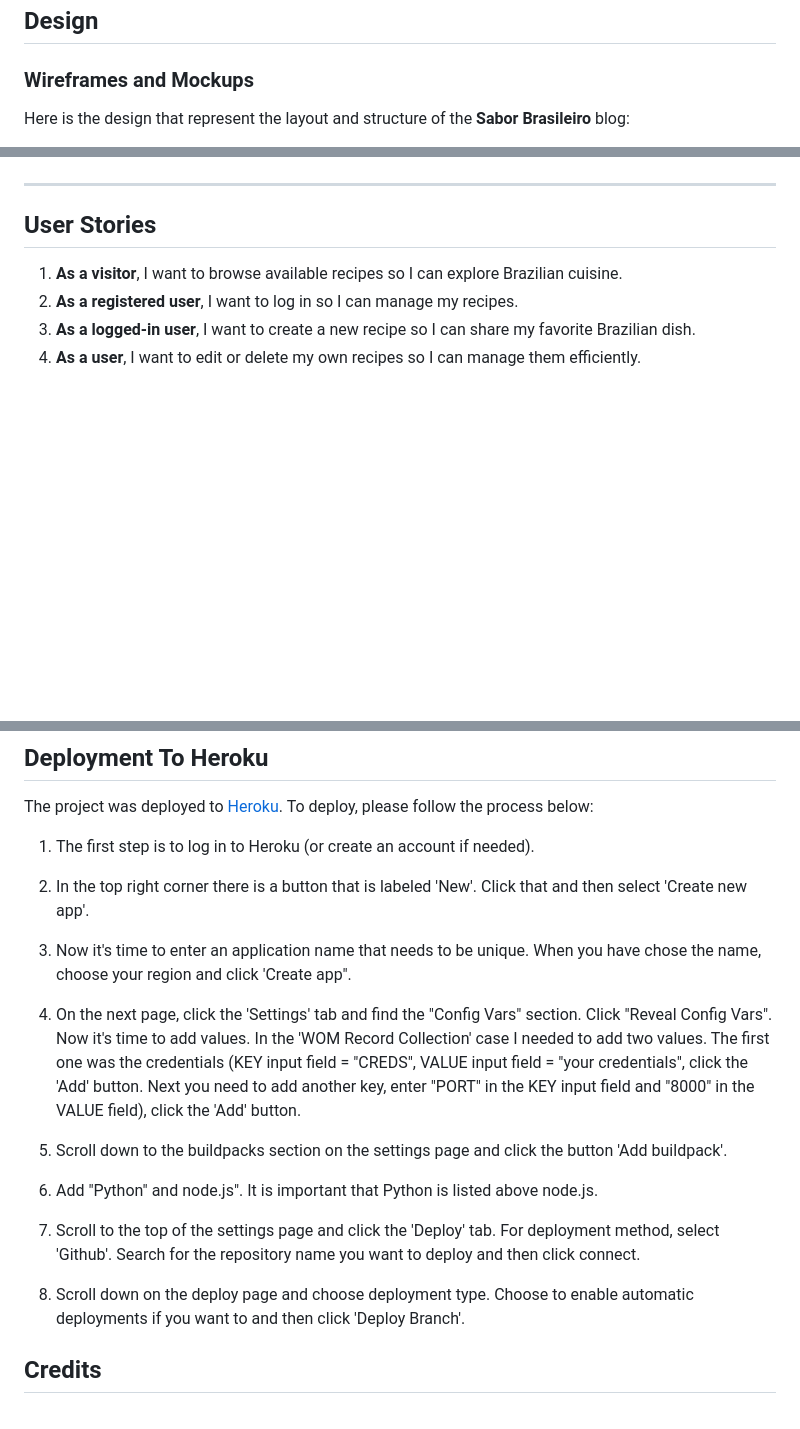
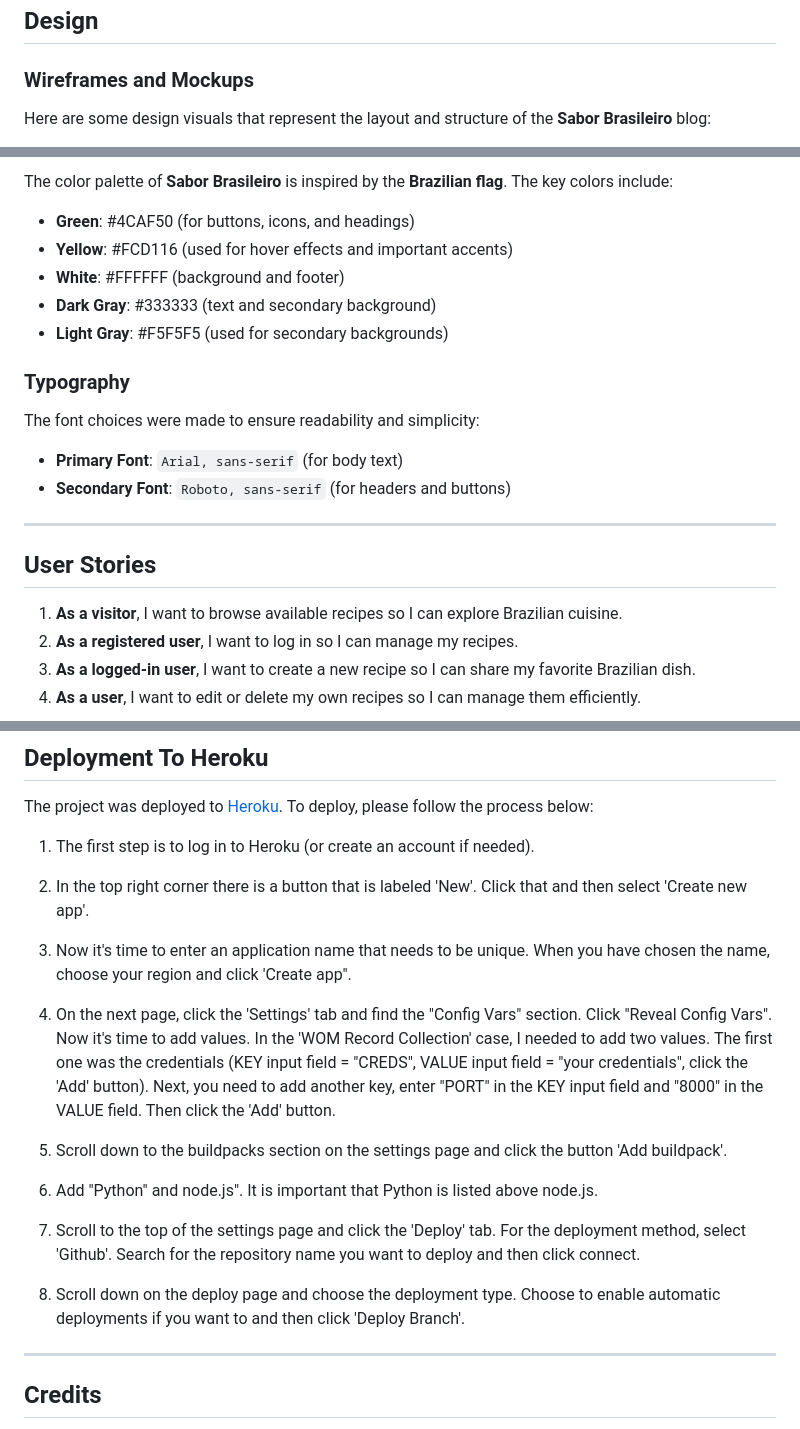
Before and after one commit to juliavolponi/django-blog-SaborBrasileiro, a Markdown page: README.md, 3 parts joined by grey strips. Drawn GitHub-style; blank space fills up the shorter version.

```diff
--- a/README.md
+++ b/README.md
@@ -53,5 +55,5 @@
 
 ### Wireframes and Mockups
 
-Here is the design that represent the layout and structure of the **Sabor Brasileiro** blog:
+Here are some design visuals that represent the layout and structure of the **Sabor Brasileiro** blog:
 
@@ -60,3 +74,17 @@ Here is the design that represent the layout and structure of the **Sabor Brasil
+The color palette of **Sabor Brasileiro** is inspired by the **Brazilian flag**. The key colors include:
+
+- **Green**: #4CAF50 (for buttons, icons, and headings)
+- **Yellow**: #FCD116 (used for hover effects and important accents)
+- **White**: #FFFFFF (background and footer)
+- **Dark Gray**: #333333 (text and secondary background)
+- **Light Gray**: #F5F5F5 (used for secondary backgrounds)
+
+### Typography
+
+The font choices were made to ensure readability and simplicity:
+
+- **Primary Font**: `Arial, sans-serif` (for body text)
+- **Secondary Font**: `Roboto, sans-serif` (for headers and buttons)
 
 ---
 
@@ -84,17 +112,19 @@ The project was deployed to [Heroku](https://www.heroku.com). To deploy, please
 
 2. In the top right corner there is a button that is labeled 'New'. Click that and then select 'Create new app'.
 
-3. Now it's time to enter an application name that needs to be unique. When you have chose the name, choose your region and click 'Create app".
+3. Now it's time to enter an application name that needs to be unique. When you have chosen the name, choose your region and click 'Create app".
 
-4. On the next page, click the 'Settings' tab and find the "Config Vars" section. Click "Reveal Config Vars". Now it's time to add values. In the 'WOM Record Collection' case I needed to add two values. The first one was the credentials (KEY input field = "CREDS", VALUE input field = "your credentials", click the 'Add' button. Next you need to add another key, enter "PORT" in the KEY input field and "8000" in the VALUE field), click the 'Add' button.
+4. On the next page, click the 'Settings' tab and find the "Config Vars" section. Click "Reveal Config Vars". Now it's time to add values. In the 'WOM Record Collection' case, I needed to add two values. The first one was the credentials (KEY input field = "CREDS", VALUE input field = "your credentials", click the 'Add' button). Next, you need to add another key, enter "PORT" in the KEY input field and "8000" in the VALUE field. Then click the 'Add' button.
 
 5. Scroll down to the buildpacks section on the settings page and click the button 'Add buildpack'.
 
 6. Add "Python" and node.js". It is important that Python is listed above node.js.
 
-7. Scroll to the top of the settings page and click the 'Deploy' tab. For deployment method, select 'Github'. Search for the repository name you want to deploy and then click connect.
+7. Scroll to the top of the settings page and click the 'Deploy' tab. For the deployment method, select 'Github'. Search for the repository name you want to deploy and then click connect.
 
-8. Scroll down on the deploy page and choose deployment type. Choose to enable automatic deployments if you want to and then  click 'Deploy Branch'.
+8. Scroll down on the deploy page and choose the deployment type. Choose to enable automatic deployments if you want to and then click 'Deploy Branch'.
+
+---
 
 ## Credits
 
```
Also changed, not shown: other parts of README.md (+20 -4 lines), media/recipes/pexels-one-click-445040244-24246337.jpg (added), media/recipes/pexels-valdenilson-santos-bautz-2148642704-30221326.jpg (added), 7 other files.
